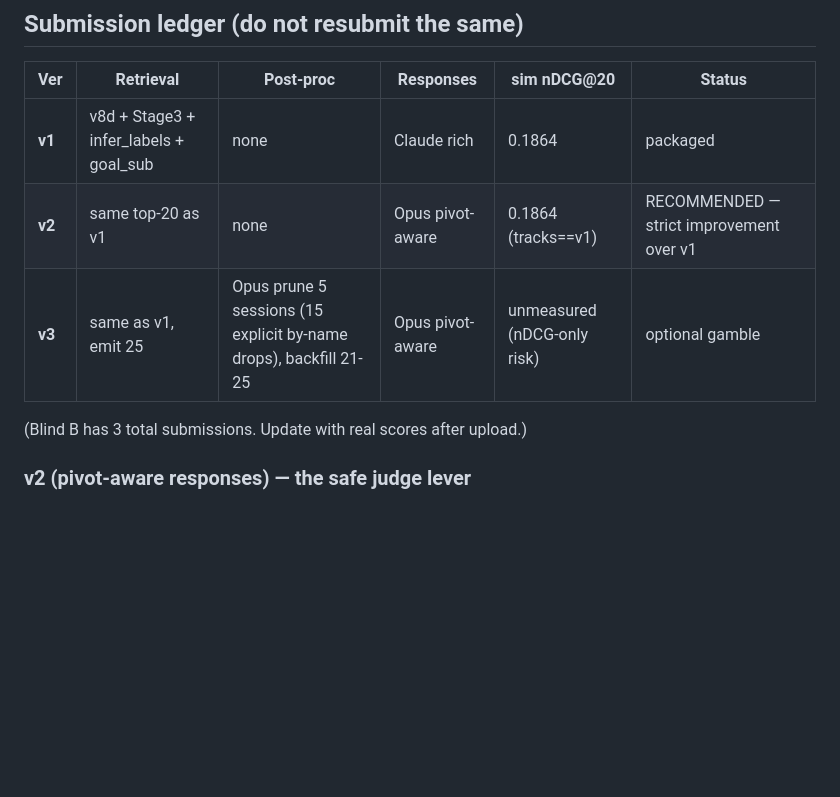
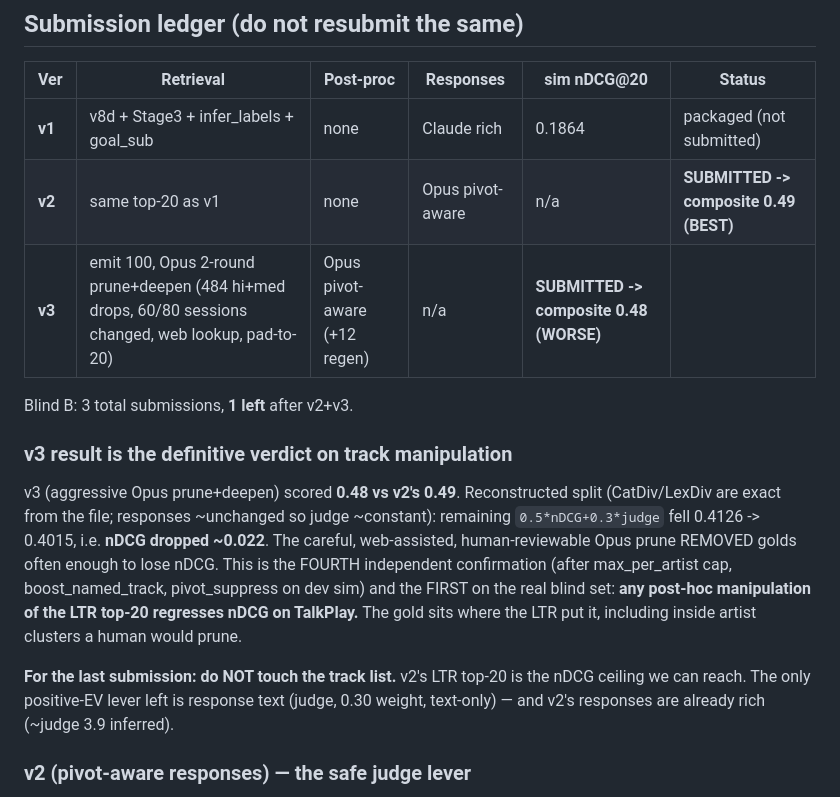
Before and after one commit to SuryaaSeran/recsys-music-26, a Markdown page: wiki/BLIND_B.md, the part around the change. GitHub-like rendering; blank space fills up the shorter version.

Commit message:
docs: Blind B v3=0.48 < v2=0.49 — track manipulation regresses nDCG (4th confirmation, first on real blind set)

```diff
--- a/wiki/BLIND_B.md
+++ b/wiki/BLIND_B.md
@@ -127,11 +127,25 @@ Then merge Claude responses -> `prediction.json`, `zip submission.zip prediction
 
 | Ver | Retrieval | Post-proc | Responses | sim nDCG@20 | Status |
 |---|---|---|---|---|---|
-| **v1** | v8d + Stage3 + infer_labels + goal_sub | none | Claude rich | 0.1864 | packaged |
-| **v2** | same top-20 as v1 | none | Opus pivot-aware | 0.1864 (tracks==v1) | RECOMMENDED — strict improvement over v1 |
-| **v3** | same as v1, emit 25 | Opus prune 5 sessions (15 explicit by-name drops), backfill 21-25 | Opus pivot-aware | unmeasured (nDCG-only risk) | optional gamble |
+| **v1** | v8d + Stage3 + infer_labels + goal_sub | none | Claude rich | 0.1864 | packaged (not submitted) |
+| **v2** | same top-20 as v1 | none | Opus pivot-aware | n/a | **SUBMITTED -> composite 0.49 (BEST)** |
+| **v3** | emit 100, Opus 2-round prune+deepen (484 hi+med drops, 60/80 sessions changed, web lookup, pad-to-20) | Opus pivot-aware (+12 regen) | n/a | **SUBMITTED -> composite 0.48 (WORSE)** |
 
-(Blind B has 3 total submissions. Update with real scores after upload.)
+Blind B: 3 total submissions, **1 left** after v2+v3.
+
+### v3 result is the definitive verdict on track manipulation
+v3 (aggressive Opus prune+deepen) scored **0.48 vs v2's 0.49**. Reconstructed split
+(CatDiv/LexDiv are exact from the file; responses ~unchanged so judge ~constant):
+remaining `0.5*nDCG+0.3*judge` fell 0.4126 -> 0.4015, i.e. **nDCG dropped ~0.022**.
+The careful, web-assisted, human-reviewable Opus prune REMOVED golds often enough to
+lose nDCG. This is the FOURTH independent confirmation (after max_per_artist cap,
+boost_named_track, pivot_suppress on dev sim) and the FIRST on the real blind set:
+**any post-hoc manipulation of the LTR top-20 regresses nDCG on TalkPlay.** The gold
+sits where the LTR put it, including inside artist clusters a human would prune.
+
+**For the last submission: do NOT touch the track list.** v2's LTR top-20 is the
+nDCG ceiling we can reach. The only positive-EV lever left is response text (judge,
+0.30 weight, text-only) — and v2's responses are already rich (~judge 3.9 inferred).
 
 ### v2 (pivot-aware responses) — the safe judge lever
 Idea: the judge scores response TEXT only (independent of tracks). On the 14
```
